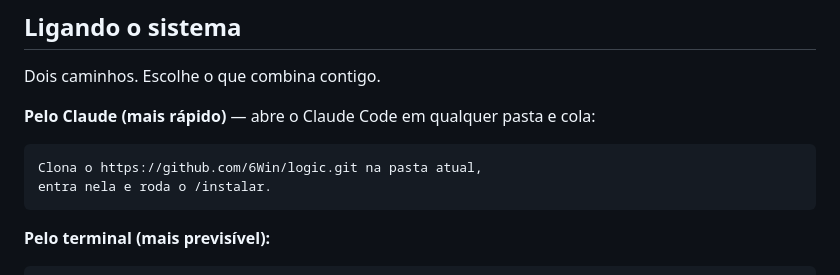
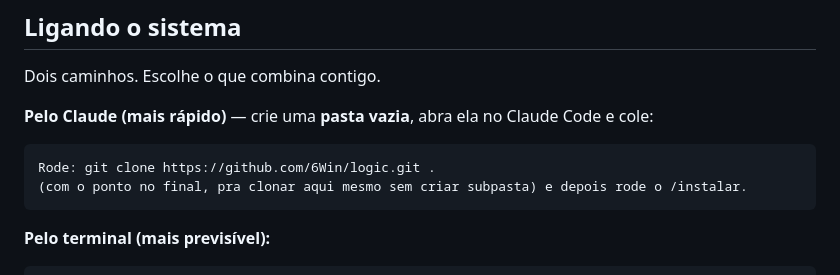
Before and after one commit to 6Win/logic, a Markdown page: README.md, the part around the change. Rendered like a GitHub page.

Commit message:
Instalacao lisa: clonar direto na pasta atual (git clone . ) - / funciona sem reabrir pasta
Co-Authored-By: Claude Opus 4.8 <noreply@anthropic.com>

````diff
--- a/README.md
+++ b/README.md
@@ -22,11 +22,11 @@ graça, na sua máquina.
 
 Dois caminhos. Escolhe o que combina contigo.
 
-**Pelo Claude (mais rápido)** — abre o Claude Code em qualquer pasta e cola:
+**Pelo Claude (mais rápido)** — crie uma **pasta vazia**, abra ela no Claude Code e cole:
 
 ```
-Clona o https://github.com/6Win/logic.git na pasta atual,
-entra nela e roda o /instalar.
+Rode: git clone https://github.com/6Win/logic.git .
+(com o ponto no final, pra clonar aqui mesmo sem criar subpasta) e depois rode o /instalar.
 ```
 
 **Pelo terminal (mais previsível):**
````
Also changed, not shown: 1 other file.
